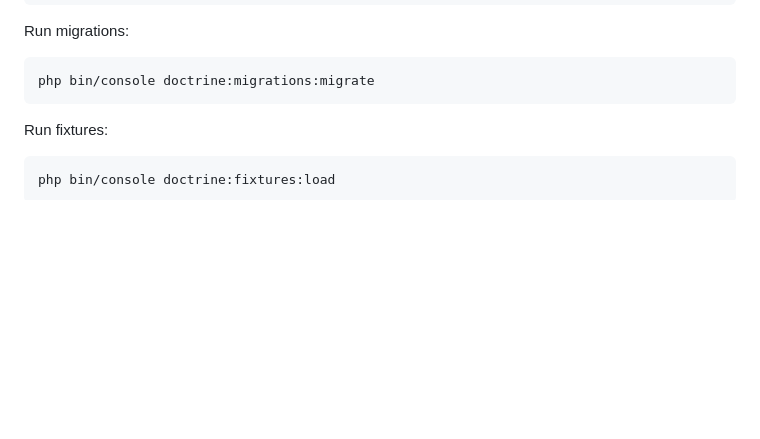
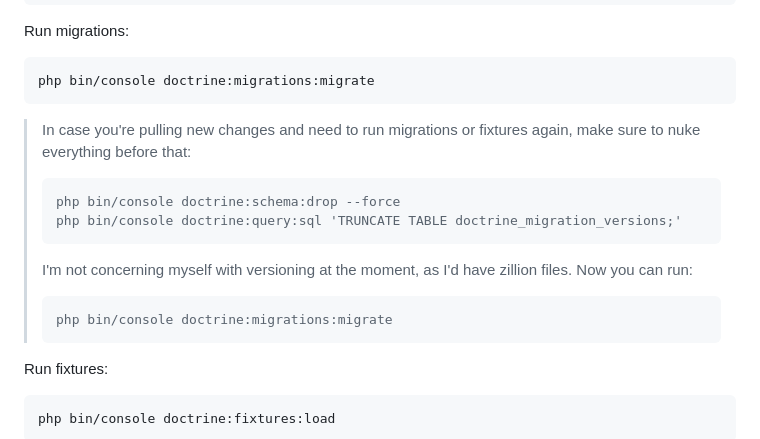
Before and after one commit to simun-ivanac/gms, a Markdown page: README.md, the part around the change. Rendered like a GitHub page; blank space fills up the shorter version.

Commit message:
update readme with migration instructions

````diff
--- a/README.md
+++ b/README.md
@@ -76,6 +76,16 @@ Run migrations:
 ```
 php bin/console doctrine:migrations:migrate
 ```
+
+> In case you're pulling new changes and need to run migrations or fixtures again, make sure to nuke everything before that:
+> ```
+> php bin/console doctrine:schema:drop --force
+> php bin/console doctrine:query:sql 'TRUNCATE TABLE doctrine_migration_versions;'
+> ```
+> I'm not concerning myself with versioning at the moment, as I'd have zillion files. Now you can run:
+> ```
+> php bin/console doctrine:migrations:migrate
+> ```
 
 Run fixtures:
 
````
